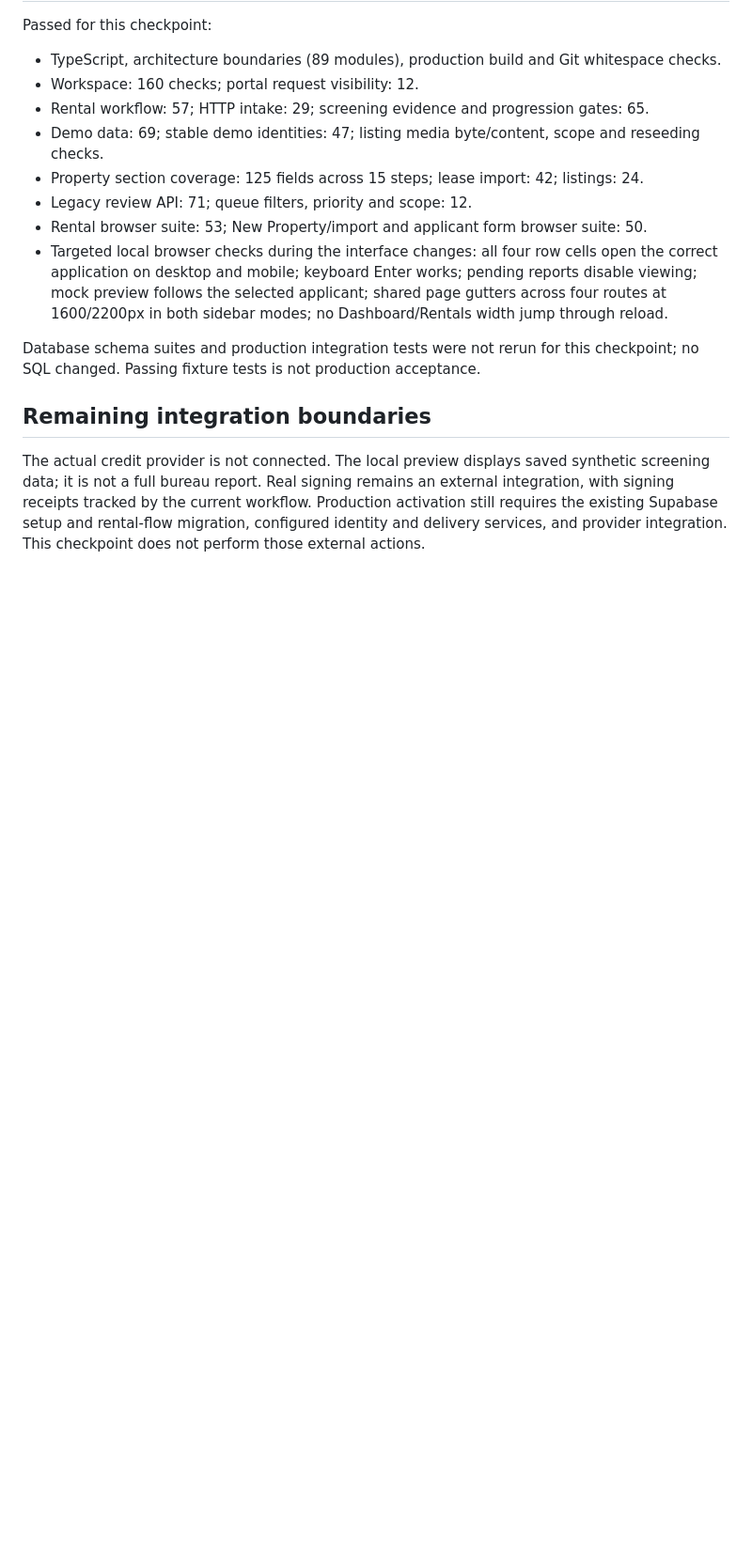
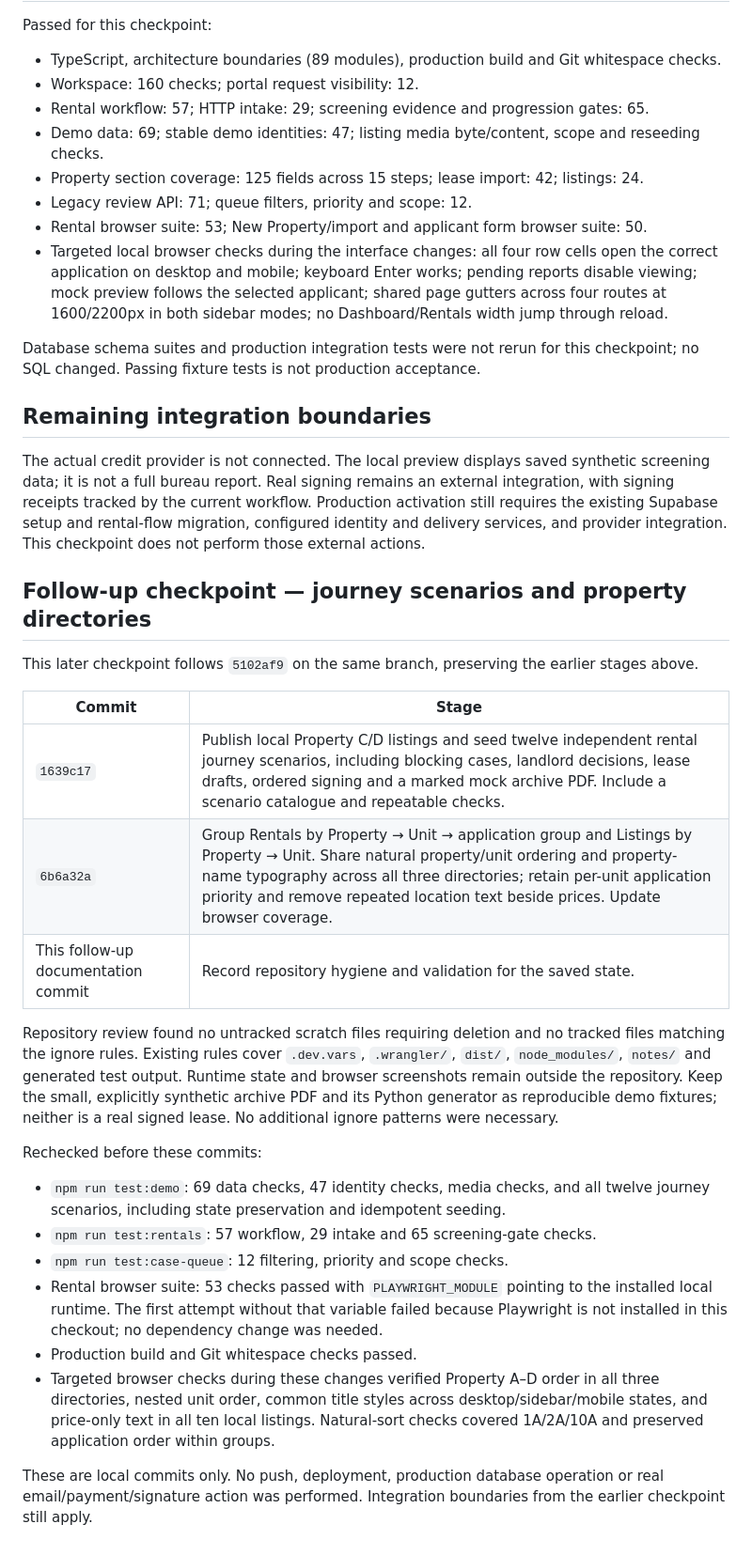
Before and after one commit to heoun/star_website, a Markdown page: docs/backoffice/checkpoint-2026-09-14.md, the part around the change. Shown at 94% size. Drawn GitHub-style; blank space fills up the shorter version.

Commit message:
docs(repo): record journey and property directory checkpoint

```diff
--- a/docs/backoffice/checkpoint-2026-09-14.md
+++ b/docs/backoffice/checkpoint-2026-09-14.md
@@ -41,3 +41,26 @@ Database schema suites and production integration tests were not rerun for this
 ## Remaining integration boundaries
 
 The actual credit provider is not connected. The local preview displays saved synthetic screening data; it is not a full bureau report. Real signing remains an external integration, with signing receipts tracked by the current workflow. Production activation still requires the existing Supabase setup and rental-flow migration, configured identity and delivery services, and provider integration. This checkpoint does not perform those external actions.
+
+## Follow-up checkpoint — journey scenarios and property directories
+
+This later checkpoint follows `5102af9` on the same branch, preserving the earlier stages above.
+
+| Commit | Stage |
+| --- | --- |
+| `1639c17` | Publish local Property C/D listings and seed twelve independent rental journey scenarios, including blocking cases, landlord decisions, lease drafts, ordered signing and a marked mock archive PDF. Include a scenario catalogue and repeatable checks. |
+| `6b6a32a` | Group Rentals by Property → Unit → application group and Listings by Property → Unit. Share natural property/unit ordering and property-name typography across all three directories; retain per-unit application priority and remove repeated location text beside prices. Update browser coverage. |
+| This follow-up documentation commit | Record repository hygiene and validation for the saved state. |
+
+Repository review found no untracked scratch files requiring deletion and no tracked files matching the ignore rules. Existing rules cover `.dev.vars`, `.wrangler/`, `dist/`, `node_modules/`, `notes/` and generated test output. Runtime state and browser screenshots remain outside the repository. Keep the small, explicitly synthetic archive PDF and its Python generator as reproducible demo fixtures; neither is a real signed lease. No additional ignore patterns were necessary.
+
+Rechecked before these commits:
+
+- `npm run test:demo`: 69 data checks, 47 identity checks, media checks, and all twelve journey scenarios, including state preservation and idempotent seeding.
+- `npm run test:rentals`: 57 workflow, 29 intake and 65 screening-gate checks.
+- `npm run test:case-queue`: 12 filtering, priority and scope checks.
+- Rental browser suite: 53 checks passed with `PLAYWRIGHT_MODULE` pointing to the installed local runtime. The first attempt without that variable failed because Playwright is not installed in this checkout; no dependency change was needed.
+- Production build and Git whitespace checks passed.
+- Targeted browser checks during these changes verified Property A–D order in all three directories, nested unit order, common title styles across desktop/sidebar/mobile states, and price-only text in all ten local listings. Natural-sort checks covered 1A/2A/10A and preserved application order within groups.
+
+These are local commits only. No push, deployment, production database operation or real email/payment/signature action was performed. Integration boundaries from the earlier checkpoint still apply.
```
